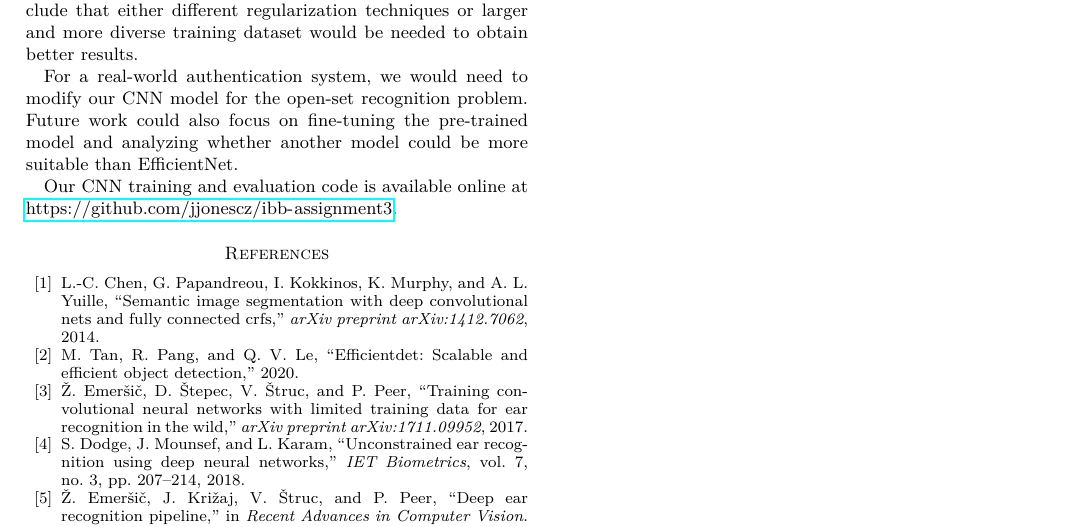
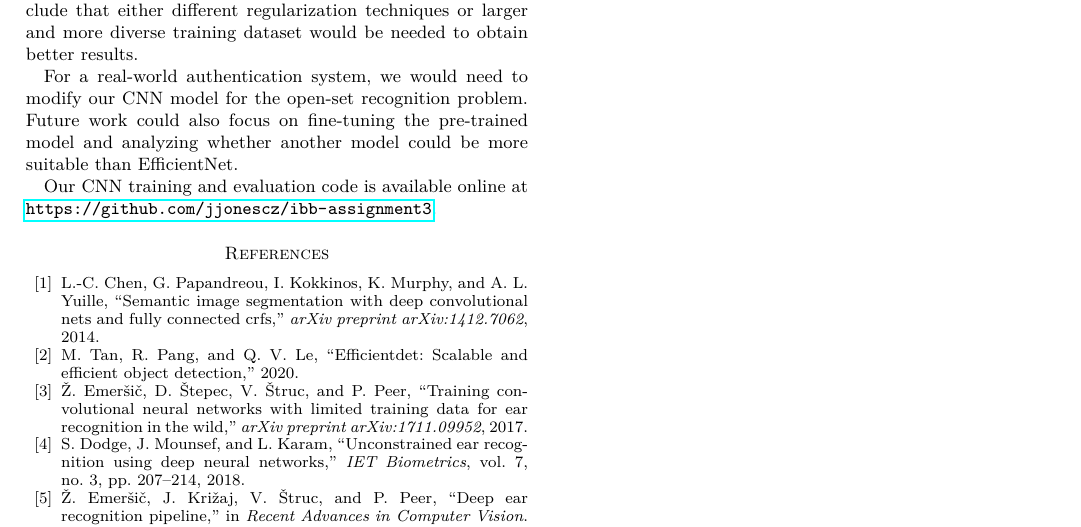
Before and after one commit to jjonescz/ibb-assignment3, a LaTeX paper (report/jj1712.tex): part of page 2 of 2, cut so that both start at the same text. Compiled offline with pdfLaTeX.

Commit message:
Typeset URL in monospace

```diff
--- a/report/jj1712.tex
+++ b/report/jj1712.tex
@@ -150,7 +150,7 @@ We therefore conclude that either different regularization techniques or larger
 For a real-world authentication system, we would need to modify our CNN model for the open-set recognition problem.
 Future work could also focus on fine-tuning the pre-trained model and analyzing whether another model could be more suitable than EfficientNet.
 
-Our CNN training and evaluation code is available online at \url{https://github.com/jjonescz/ibb-assignment3}.
+Our CNN training and evaluation code is available online at \texttt{\url{https://github.com/jjonescz/ibb-assignment3}}.
 
 \bibliographystyle{IEEEtran}
 \bibliography{bibliography}
```
